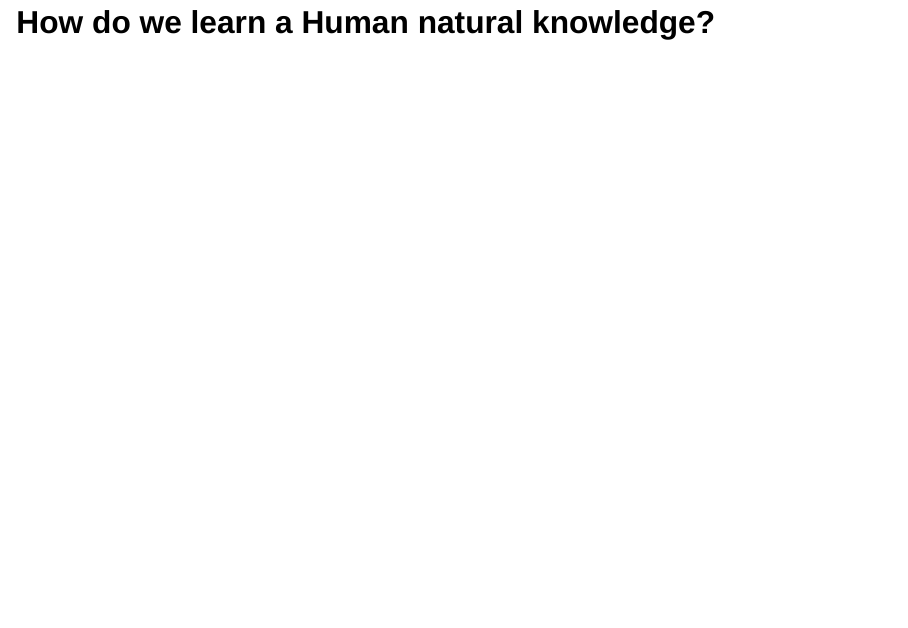
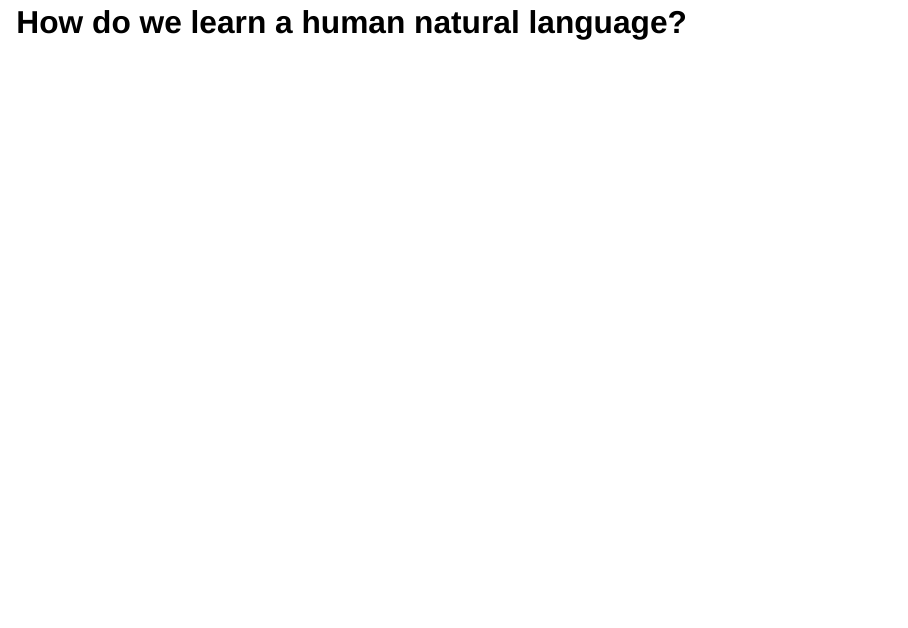
Before and after one commit to amanyiraho/GEEKS-intro-R, a Quarto document (index.qmd): page 11 of 16. Rendered offline with R 4.5, knitr and Pandoc in place of Quarto, with nearby package versions; drawn as Slidy slides in place of the format the file asks for.

Commit message:
language

```diff
--- a/index.qmd
+++ b/index.qmd
@@ -75,7 +75,7 @@ title-slide-attributes:
 
 # Where do we really start?
 
-# How do we learn a Human natural knowledge?
+# How do we learn a human natural language?
 
 ## Install R from
 
```
Also changed, not shown: index.html.
